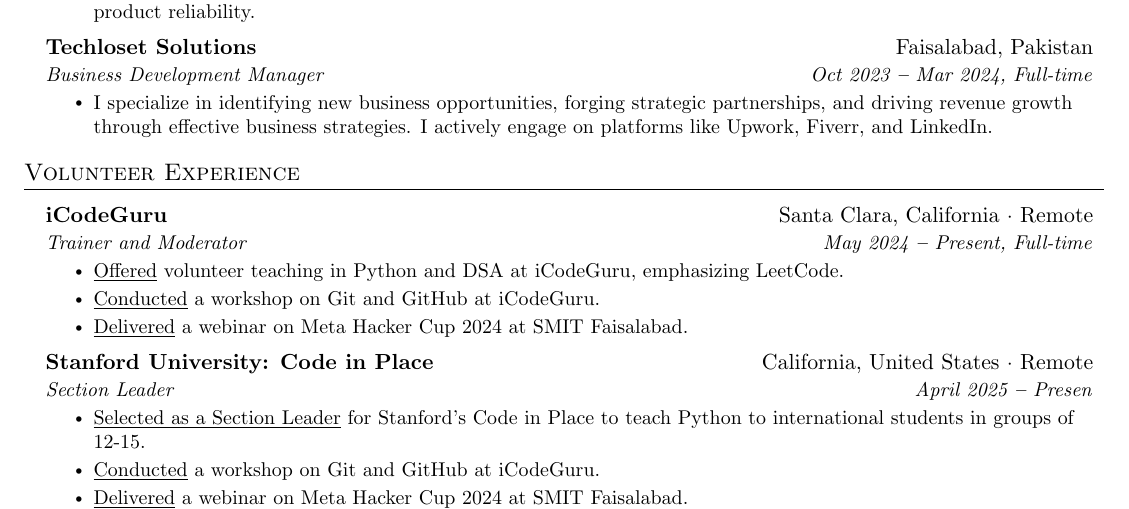
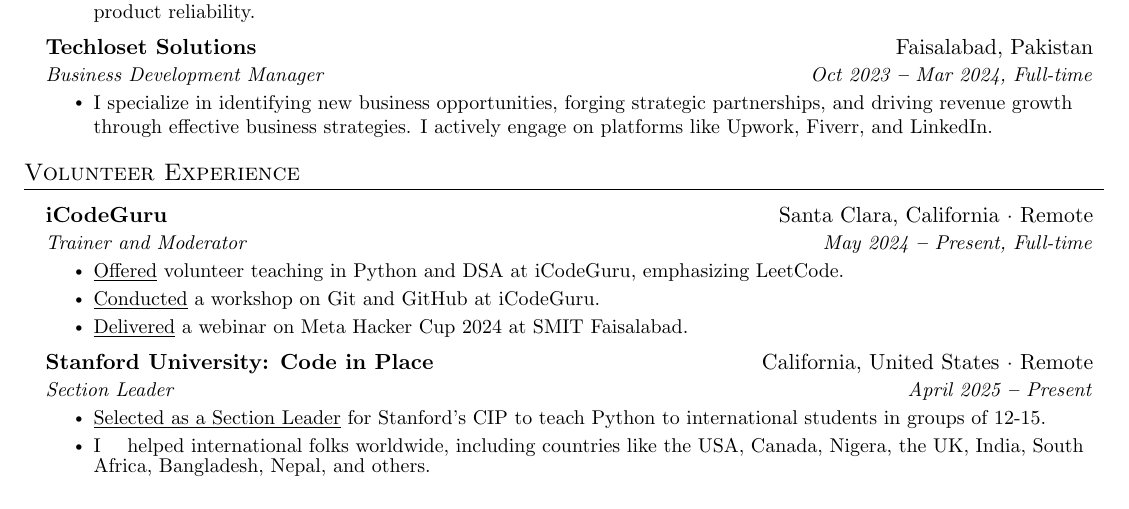
Before and after one commit to theamnabb/CV, a LaTeX CV (cv.tex): part of page 1 of 2, cut so that both start at the same text. Compiled offline with pdfLaTeX.

Commit message:
added sl

```diff
--- a/cv.tex
+++ b/cv.tex
@@ -252,11 +252,10 @@
 
 \resumeSubheading
       {\href{https://codeinplace.stanford.edu/}{\color{black}Stanford University: Code in Place}}{California, United States · Remote}
-      {Section Leader}{April 2025 \textbf{--} Presen}
+      {Section Leader}{April 2025 \textbf{--} Present}
        \resumeItemListStart
-\resumeItem{{\href{https://github.com/aamna-ansari/Volunteer_Instructor_Recordings}{\underline{Selected as a Section Leader}}} for Stanford's Code in Place to teach Python to international students in groups of 12-15.}
-\resumeItem{{\href{https://github.com/aamna-ansari/Volunteer_Instructor_Recordings}{\underline{Conducted}}} a workshop on Git and GitHub at iCodeGuru.}
-\resumeItem{{\href{https://github.com/aamna-ansari/Volunteer_Instructor_Recordings}{\underline{Delivered}}} a webinar on Meta Hacker Cup 2024 at SMIT Faisalabad.}
+\resumeItem{{\href{https://www.linkedin.com/feed/update/urn:li:activity:7316840215225024512/}{\underline{Selected as a Section Leader}}} for Stanford's CIP to teach Python to international students in groups of 12-15.}
+\resumeItem  I helped international folks worldwide, including countries like the USA, Canada, Nigera, the UK, India, South Africa, Bangladesh, Nepal, and others.
 
 \resumeItemListEnd
 \resumeSubheading
```
